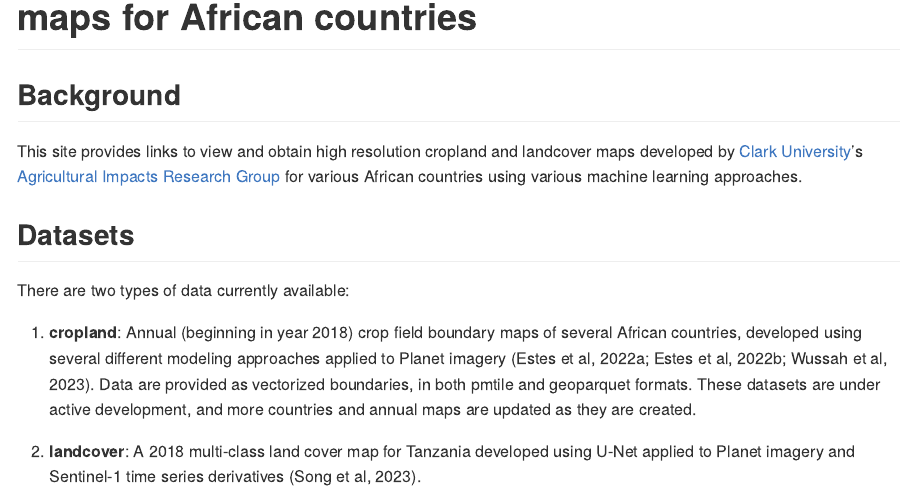
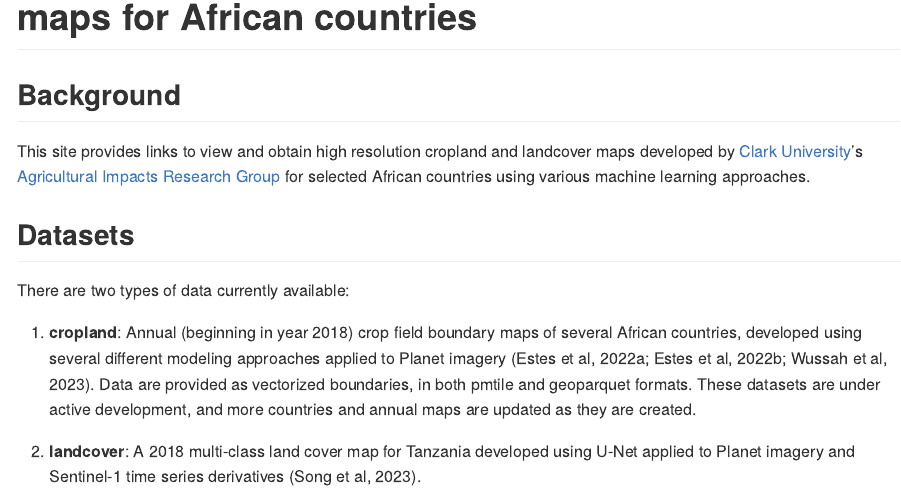
Before and after one commit to agroimpacts/mapping-africa, a Quarto document (README.qmd): the page in a window 1100 px wide, from 80 px down. The pictures show the output file README.md that the author committed with the source, drawn offline in the style of GitHub.

Commit message:
Small word change

```diff
--- a/README.qmd
+++ b/README.qmd
@@ -5,7 +5,7 @@ format: gfm
 
 ## Background
 
-This site provides links to view and obtain high resolution cropland and landcover maps developed by [Clark University](https://clarku.edu)'s [Agricultural Impacts Research Group](https://agroimpacts.info/) for various African countries using various machine learning approaches.
+This site provides links to view and obtain high resolution cropland and landcover maps developed by [Clark University](https://clarku.edu)'s [Agricultural Impacts Research Group](https://agroimpacts.info/) for selected African countries using various machine learning approaches.
 
 ## Datasets
 
```
Also changed, not shown: README.md.
